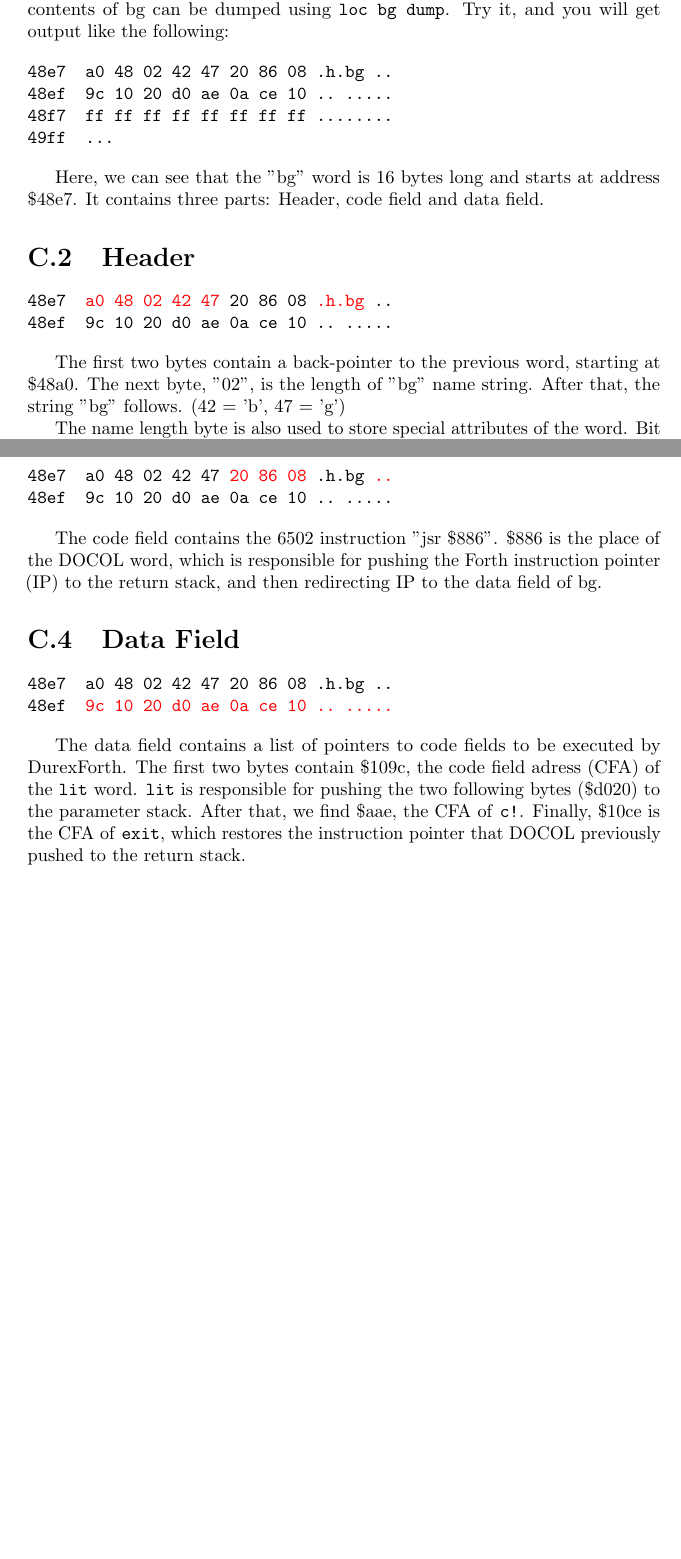
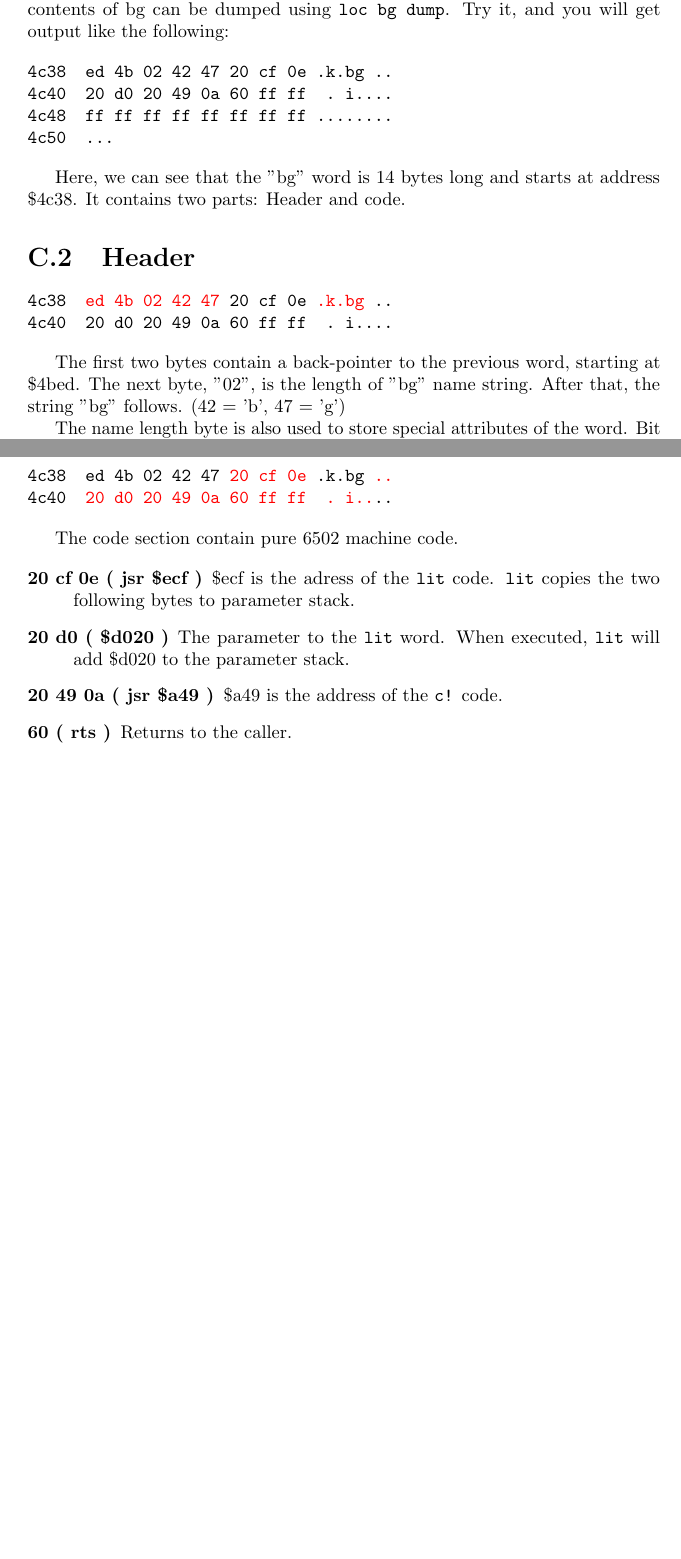
Before and after one commit to jkotlinski/durexforth, a LaTeX thesis (docs/manual.tex, which reads docs/anatomy.tex): two parts of pages 25 and 26 of 26, joined at a grey line, cut so that both start at the same text, the shorter picture padded with empty space. Compiled offline with pdfLaTeX.

Commit message:
doc: updated word anatomy

```diff
--- a/docs/anatomy.tex
+++ b/docs/anatomy.tex
@@ -11,39 +11,37 @@ Let us define a word and see what it gets compiled to.
 When the word is defined, you can get its start address by \texttt{loc bg}, and the contents of bg can be dumped using \texttt{loc bg dump}. Try it, and you will get output like the following:
 
 \begin{alltt}
-48e7  a0 48 02 42 47 20 86 08 .h.bg ..
-48ef  9c 10 20 d0 ae 0a ce 10 .. .....
-48f7  ff ff ff ff ff ff ff ff ........
-49ff  ...
+4c38  ed 4b 02 42 47 20 cf 0e .k.bg ..
+4c40  20 d0 20 49 0a 60 ff ff  . i....
+4c48  ff ff ff ff ff ff ff ff ........
+4c50  ...
 \end{alltt}
 
-Here, we can see that the "bg" word is 16 bytes long and starts at address \$48e7. It contains three parts: Header, code field and data field.
+Here, we can see that the "bg" word is 14 bytes long and starts at address \$4c38. It contains two parts: Header and code.
 
 \section{Header}
 
 \begin{alltt}
-48e7  \textcolor{red}{a0 48 02 42 47} 20 86 08 \textcolor{red}{.h.bg} ..
-48ef  9c 10 20 d0 ae 0a ce 10 .. .....
+4c38  \textcolor{red}{ed 4b 02 42 47} 20 cf 0e \textcolor{red}{.k.bg} ..
+4c40  20 d0 20 49 0a 60 ff ff  . i....
 \end{alltt}
 
-The first two bytes contain a back-pointer to the previous word, starting at \$48a0. The next byte, "02", is the length of "bg" name string. After that, the string "bg" follows. (42 = 'b', 47 = 'g')
+The first two bytes contain a back-pointer to the previous word, starting at \$4bed. The next byte, "02", is the length of "bg" name string. After that, the string "bg" follows. (42 = 'b', 47 = 'g')
 
 The name length byte is also used to store special attributes of the word. Bit 7 is "immediate" flag, which means that the word should execute immediately instead of being compiled into word definitions. ("(" is such an example of an immediate word that does not get compiled.) Bit 6 is "hidden" flag, which makes a word unfindable. Since bg is neither immediate nor hidden, bits 7-6 are both clear.
 
-\section{Code Field}
+\section{Code}
 
 \begin{alltt}
-48e7  a0 48 02 42 47 \textcolor{red}{20 86 08} .h.bg \textcolor{red}{..}
-48ef  9c 10 20 d0 ae 0a ce 10 .. .....
+4c38  ed 4b 02 42 47 \textcolor{red}{20 cf 0e} .k.bg\textcolor{red}{ ..}
+4c40  \textcolor{red}{20 d0 20 49 0a 60 ff ff  . i..}..
 \end{alltt}
 
-The code field contains the 6502 instruction "jsr \$886". \$886 is the place of the DOCOL word, which is responsible for pushing the Forth instruction pointer (IP) to the return stack, and then redirecting IP to the data field of bg.
+The code section contain pure 6502 machine code.
 
-\section{Data Field}
-
-\begin{alltt}
-48e7  a0 48 02 42 47 20 86 08 .h.bg ..
-48ef  \textcolor{red}{9c 10 20 d0 ae 0a ce 10 .. .....}
-\end{alltt}
-
-The data field contains a list of pointers to code fields to be executed by DurexForth. The first two bytes contain \$109c, the code field adress (CFA) of the \texttt{lit} word. \texttt{lit} is responsible for pushing the two following bytes (\$d020) to the parameter stack. After that, we find \$aae, the CFA of \texttt{c!}. Finally, \$10ce is the CFA of \texttt{exit}, which restores the instruction pointer that DOCOL previously pushed to the return stack.
+\begin{description}
+\item[20 cf 0e ( jsr \$ecf )] \$ecf is the adress of the \texttt{lit} code. \texttt{lit} copies the two following bytes to parameter stack.
+\item[20 d0 ( \$d020 )] The parameter to the \texttt{lit} word. When executed, \texttt{lit} will add \$d020 to the parameter stack.
+\item[20 49 0a ( jsr \$a49 )] \$a49 is the address of the \texttt{c!} code.
+\item[60 ( rts )] Returns to the caller.
+\end{description}
```
Also changed, not shown: 1 other file.
